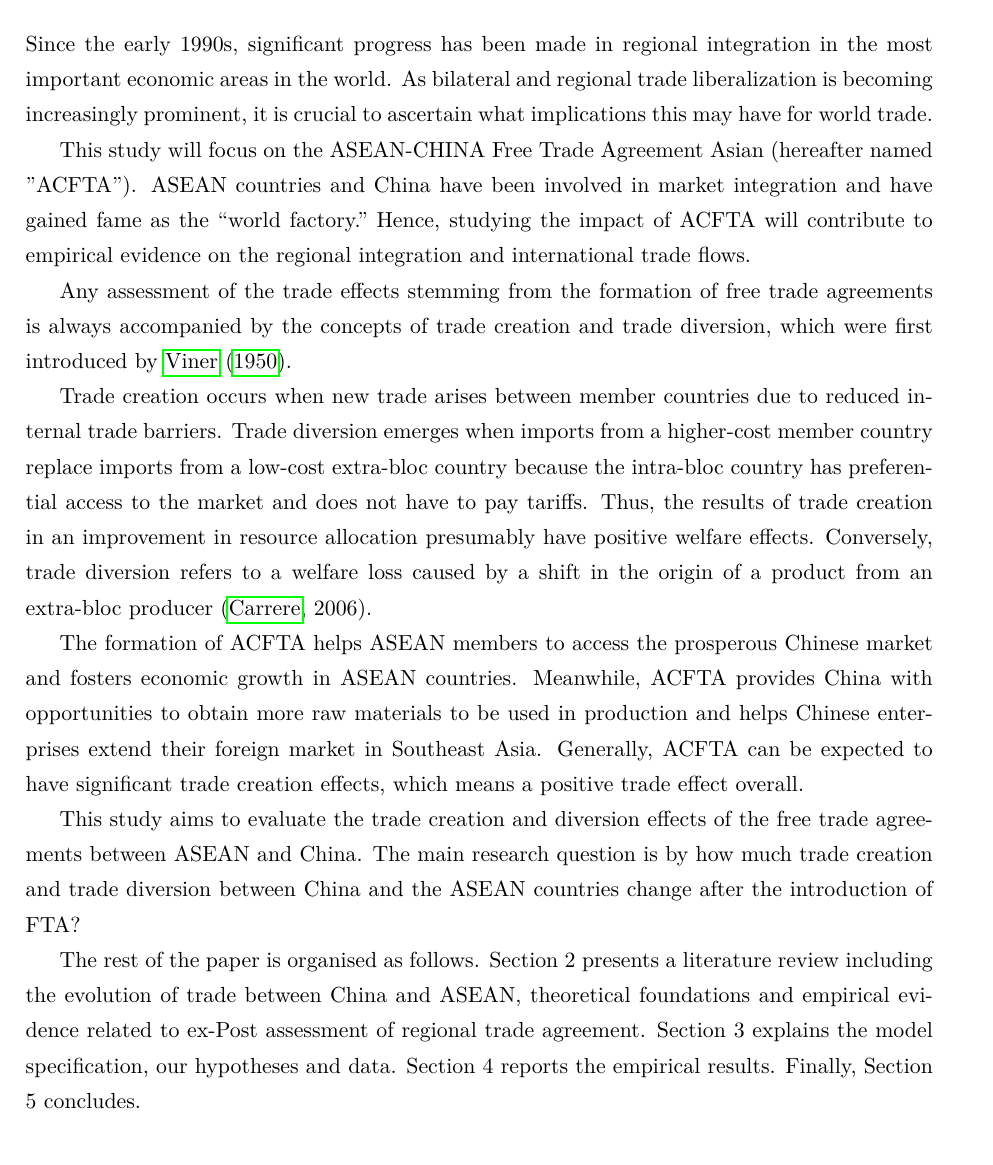
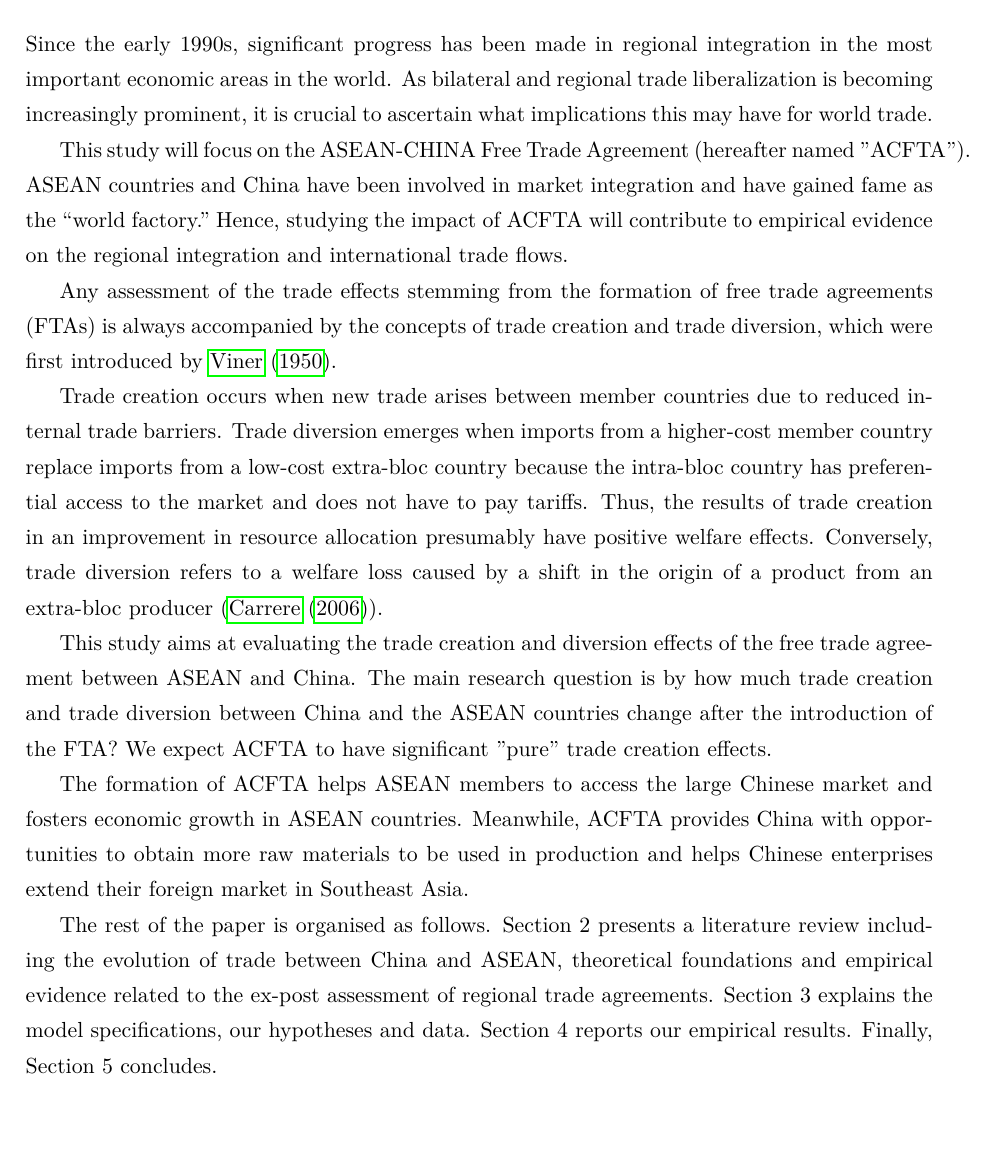
Before and after one commit to gerodasbach/data_repository_RIA_report, a LaTeX paper (paper/main.tex, which reads paper/intro.tex): part of page 2 of 16, cut so that both start at the same text, the shorter picture padded with empty space. Compiled offline with pdfLaTeX.

Commit message:
Update intro.tex

```diff
--- a/paper/intro.tex
+++ b/paper/intro.tex
@@ -1,16 +1,16 @@
 \begin{section}{Introduction}
 Since the early 1990s, significant progress has been made in regional integration in the most important economic areas in the world. As bilateral and regional trade liberalization is becoming increasingly prominent, it is crucial to ascertain what implications this may have for world trade.
 
-This study will focus on the ASEAN-CHINA Free Trade Agreement Asian (hereafter named "ACFTA"). ASEAN countries and China have been involved in market integration and have gained fame as the “world factory.” Hence, studying the impact of ACFTA will contribute to empirical evidence on the regional integration and international trade flows.
+This study will focus on the ASEAN-CHINA Free Trade Agreement (hereafter named "ACFTA"). ASEAN countries and China have been involved in market integration and have gained fame as the “world factory.” Hence, studying the impact of ACFTA will contribute to empirical evidence on the regional integration and international trade flows.
 
-Any assessment of the trade effects stemming from the formation of free trade agreements is always accompanied by the concepts of trade creation and trade diversion, which were first introduced by \cite{viner1950}.
+Any assessment of the trade effects stemming from the formation of free trade agreements (FTAs) is always accompanied by the concepts of trade creation and trade diversion, which were first introduced by \cite{viner1950}.
 
-Trade creation occurs when new trade arises between member countries due to reduced internal trade barriers. Trade diversion emerges when imports from a higher-cost member country replace imports from a low-cost extra-bloc country because the intra-bloc country has preferential access to the market and does not have to pay tariffs. Thus, the results of trade creation in an improvement in resource allocation presumably have positive welfare effects. Conversely, trade diversion refers to a welfare loss caused by a shift in the origin of a product from an extra-bloc producer (\citeauthor{carrere_2006}, 2006).
+Trade creation occurs when new trade arises between member countries due to reduced internal trade barriers. Trade diversion emerges when imports from a higher-cost member country replace imports from a low-cost extra-bloc country because the intra-bloc country has preferential access to the market and does not have to pay tariffs. Thus, the results of trade creation in an improvement in resource allocation presumably have positive welfare effects. Conversely, trade diversion refers to a welfare loss caused by a shift in the origin of a product from an extra-bloc producer (\cite{carrere_2006}).
 
-The formation of ACFTA helps ASEAN members to access the prosperous Chinese market and fosters economic growth in ASEAN countries. Meanwhile, ACFTA provides China with opportunities to obtain more raw materials to be used in production and helps Chinese enterprises extend their foreign market in Southeast Asia. Generally, ACFTA can be expected to have significant trade creation effects, which means a positive trade effect overall.
+This study aims at evaluating the trade creation and diversion effects of the free trade agreement between ASEAN and China. The main research question is by how much trade creation and trade diversion between China and the ASEAN countries change after the introduction of the FTA? We expect ACFTA to have significant "pure" trade creation effects.
 
-This study aims to evaluate the trade creation and diversion effects of the free trade agreements between ASEAN and China. The main research question is by how much trade creation and trade diversion between China and the ASEAN countries change after the introduction of FTA?
+The formation of ACFTA helps ASEAN members to access the large Chinese market and fosters economic growth in ASEAN countries. Meanwhile, ACFTA provides China with opportunities to obtain more raw materials to be used in production and helps Chinese enterprises extend their foreign market in Southeast Asia.
 
-The rest of the paper is organised as follows. Section 2 presents a literature review including the evolution of trade between China and ASEAN, theoretical foundations and empirical evidence related to ex-Post assessment of regional trade agreement. Section 3 explains the model specification, our hypotheses and data. Section 4 reports the empirical results. Finally, Section 5 concludes.
+The rest of the paper is organised as follows. Section 2 presents a literature review including the evolution of trade between China and ASEAN, theoretical foundations and empirical evidence related to the ex-post assessment of regional trade agreements. Section 3 explains the model specifications, our hypotheses and data. Section 4 reports our empirical results. Finally, Section 5 concludes.
 
 \end{section}
```
